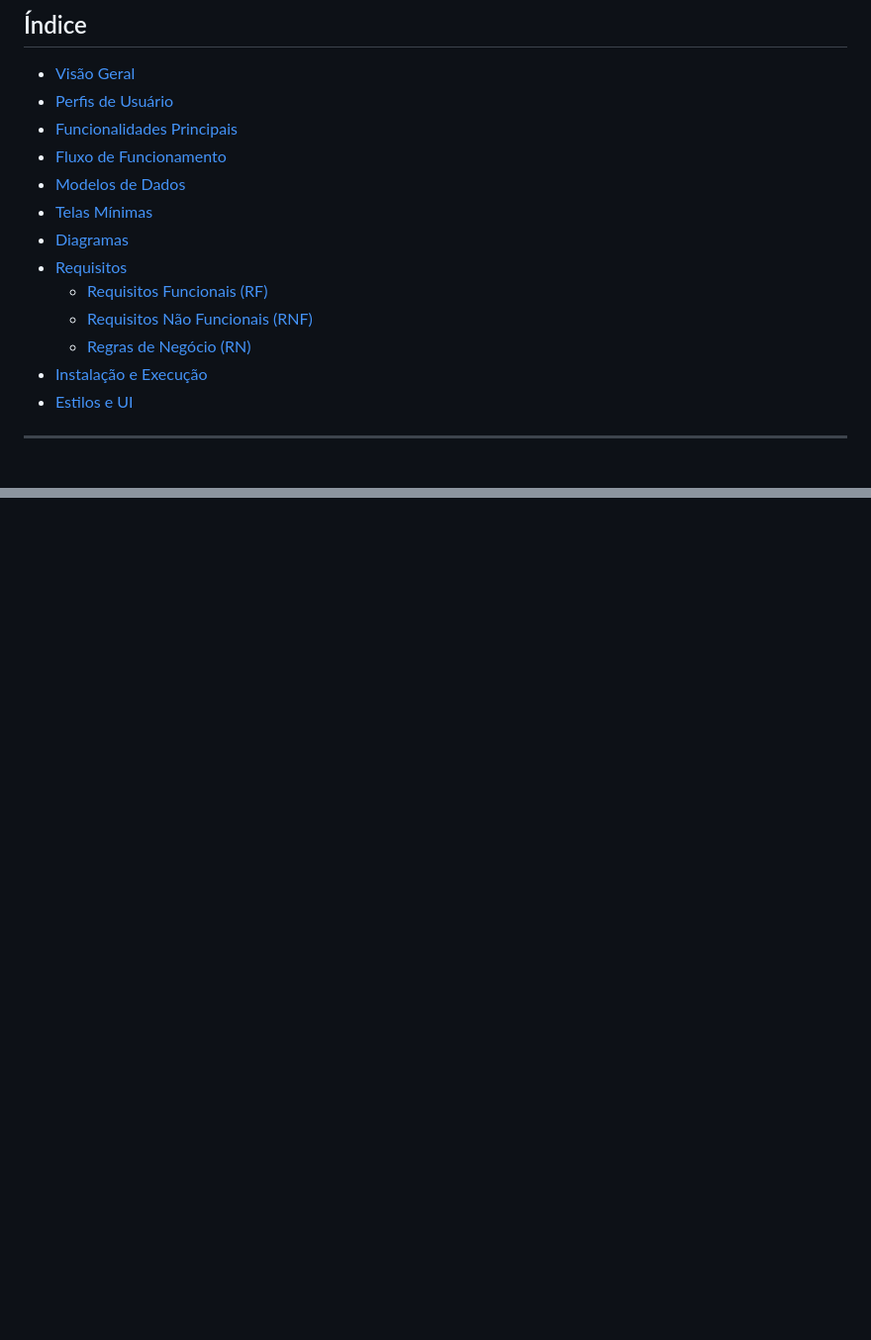
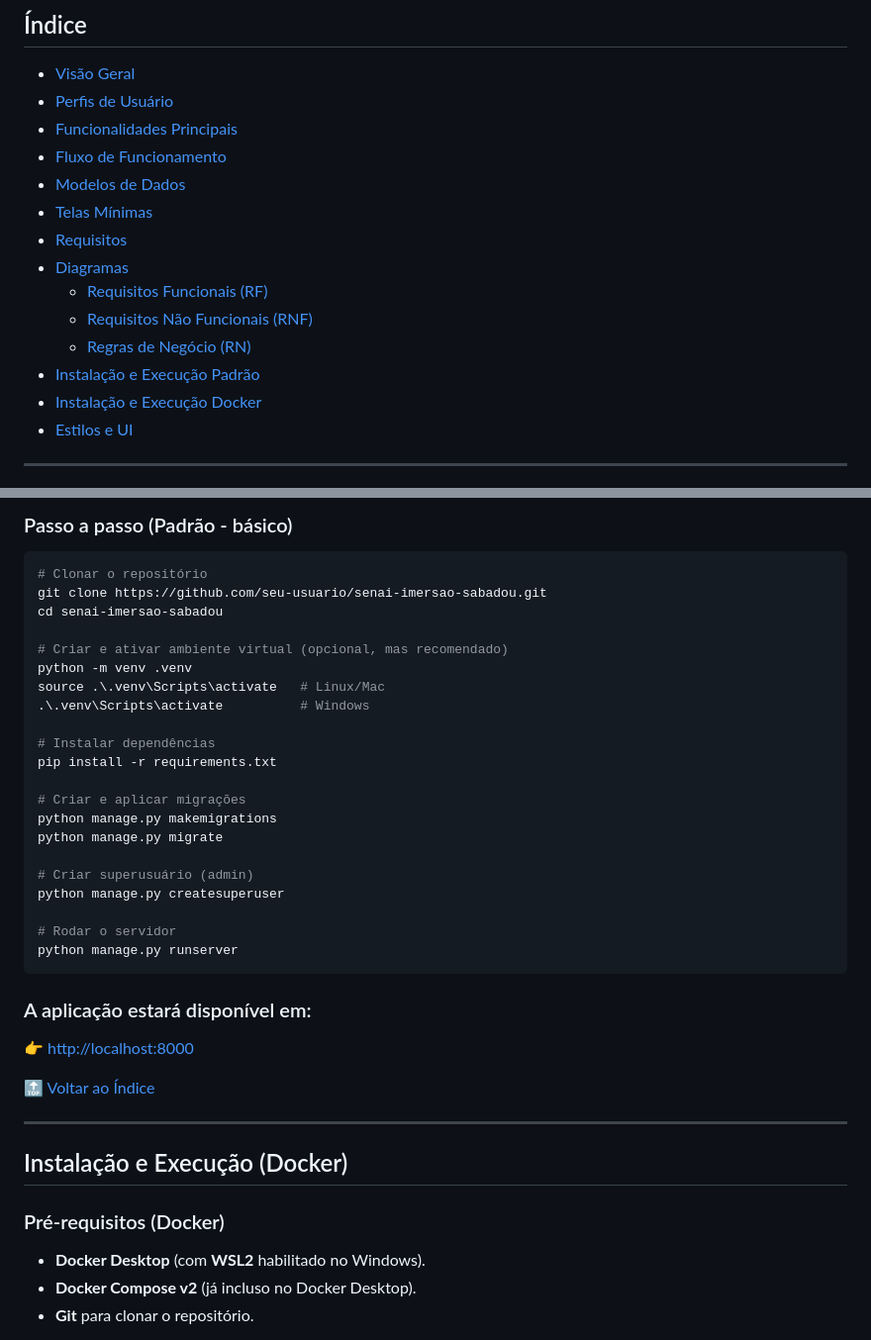
Before and after one commit to mayckon-azzi/django-sistema-controle-epi, a Markdown page: README.md, 2 parts joined by grey strips. Shown at 99% size. Rendered like a GitHub page; blank space fills up the shorter version.

Commit message:
docs: Atualizado o readme com informações para rodar o projeto com docker

````diff
--- a/README.md
+++ b/README.md
@@ -13,12 +13,13 @@ O sistema garante rastreabilidade, conformidade com normas de segurança, usabil
 - [Fluxo de Funcionamento](#fluxo-de-funcionamento)
 - [Modelos de Dados](#modelos-de-dados)
 - [Telas Mínimas](#telas-mínimas)
+- [Requisitos](#requisitos)
 - [Diagramas](#diagramas)
-- [Requisitos](#requisitos)
   - [Requisitos Funcionais (RF)](#requisitos-funcionais-rf)
   - [Requisitos Não Funcionais (RNF)](#requisitos-não-funcionais-rnf)
   - [Regras de Negócio (RN)](#regras-de-negócio-rn)
-- [Instalação e Execução](#instalação-e-execução)
+- [Instalação e Execução Padrão](#instalação-e-execução-padrão)
+- [Instalação e Execução Docker](#instalação-e-execução-docker)
 - [Estilos e UI](#estilos-e-ui)
 
 ---
@@ -178,0 +184,41 @@ Observações:
+### Passo a passo (Padrão - básico)
+
+```bash
+# Clonar o repositório
+git clone https://github.com/seu-usuario/senai-imersao-sabadou.git
+cd senai-imersao-sabadou
+
+# Criar e ativar ambiente virtual (opcional, mas recomendado)
+python -m venv .venv
+source .\.venv\Scripts\activate   # Linux/Mac
+.\.venv\Scripts\activate          # Windows
+
+# Instalar dependências
+pip install -r requirements.txt
+
+# Criar e aplicar migrações
+python manage.py makemigrations
+python manage.py migrate
+
+# Criar superusuário (admin)
+python manage.py createsuperuser
+
+# Rodar o servidor
+python manage.py runserver
+```
+
+### A aplicação estará disponível em:
+
+👉 [http://localhost:8000](http://localhost:8000)
+
+[🔝 Voltar ao Índice](#índice)
+
+---
+
+## Instalação e Execução (Docker)
+
+### Pré-requisitos (Docker)
+- **Docker Desktop** (com **WSL2** habilitado no Windows).
+- **Docker Compose v2** (já incluso no Docker Desktop).
+- **Git** para clonar o repositório.
+
````
Also changed, not shown: other parts of README.md (+94 -15 lines).
